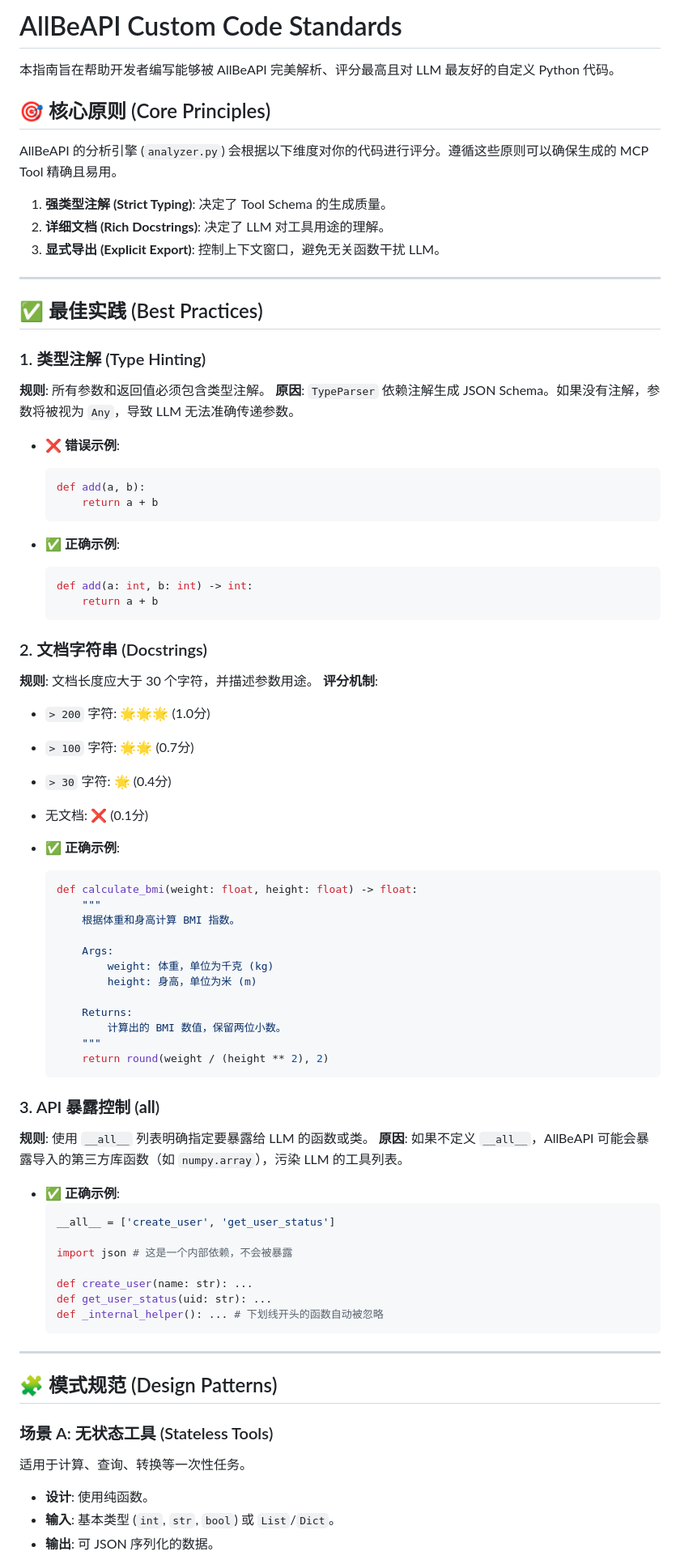
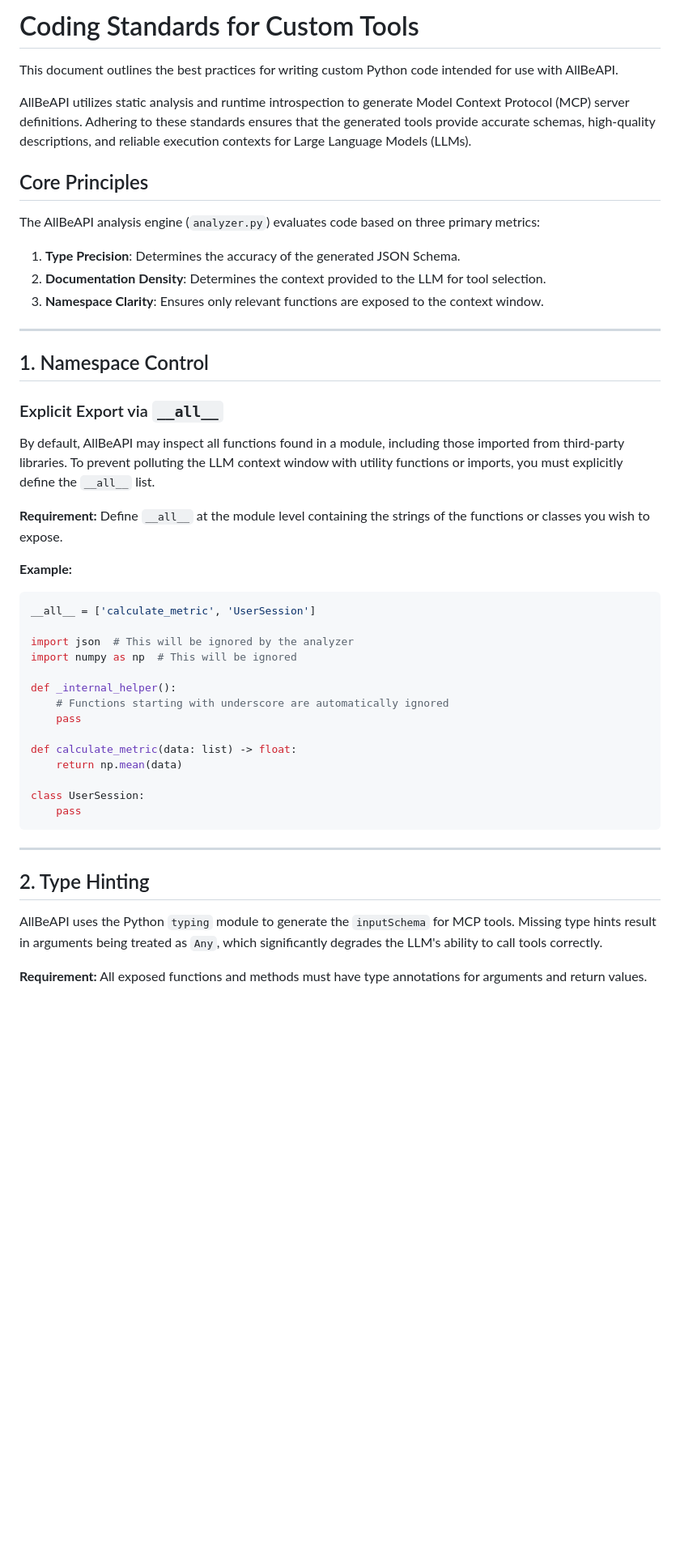
Before and after one commit to TingjiaInFuture/allbeapi, a Markdown page: examples/CODING_STANDARDS.md, the part around the change printed below. Shown: that part at 81% size. Drawn GitHub-style; blank space fills up the shorter version.

````diff
--- a/examples/CODING_STANDARDS.md
+++ b/examples/CODING_STANDARDS.md
@@ -1,85 +1,52 @@
-# AllBeAPI Custom Code Standards
+# Coding Standards for Custom Tools
 
-本指南旨在帮助开发者编写能够被 AllBeAPI 完美解析、评分最高且对 LLM 最友好的自定义 Python 代码。
+This document outlines the best practices for writing custom Python code intended for use with AllBeAPI.
 
-## 🎯 核心原则 (Core Principles)
+AllBeAPI utilizes static analysis and runtime introspection to generate Model Context Protocol (MCP) server definitions. Adhering to these standards ensures that the generated tools provide accurate schemas, high-quality descriptions, and reliable execution contexts for Large Language Models (LLMs).
 
-AllBeAPI 的分析引擎 (`analyzer.py`) 会根据以下维度对你的代码进行评分。遵循这些原则可以确保生成的 MCP Tool 精确且易用。
+## Core Principles
 
-1.  **强类型注解 (Strict Typing)**: 决定了 Tool Schema 的生成质量。
-2.  **详细文档 (Rich Docstrings)**: 决定了 LLM 对工具用途的理解。
-3.  **显式导出 (Explicit Export)**: 控制上下文窗口，避免无关函数干扰 LLM。
+The AllBeAPI analysis engine (`analyzer.py`) evaluates code based on three primary metrics:
+
+1.  **Type Precision**: Determines the accuracy of the generated JSON Schema.
+2.  **Documentation Density**: Determines the context provided to the LLM for tool selection.
+3.  **Namespace Clarity**: Ensures only relevant functions are exposed to the context window.
 
 ---
 
-## ✅ 最佳实践 (Best Practices)
+## 1. Namespace Control
 
-### 1. 类型注解 (Type Hinting)
+### Explicit Export via `__all__`
+By default, AllBeAPI may inspect all functions found in a module, including those imported from third-party libraries. To prevent polluting the LLM context window with utility functions or imports, you must explicitly define the `__all__` list.
 
-**规则**: 所有参数和返回值必须包含类型注解。
-**原因**: `TypeParser` 依赖注解生成 JSON Schema。如果没有注解，参数将被视为 `Any`，导致 LLM 无法准确传递参数。
+**Requirement:**
+Define `__all__` at the module level containing the strings of the functions or classes you wish to expose.
 
-*   **❌ 错误示例**:
-    ```python
-    def add(a, b):
-        return a + b
-    ```
+**Example:**
 
-*   **✅ 正确示例**:
-    ```python
-    def add(a: int, b: int) -> int:
-        return a + b
-    ```
+```python
+__all__ = ['calculate_metric', 'UserSession']
 
-### 2. 文档字符串 (Docstrings)
+import json  # This will be ignored by the analyzer
+import numpy as np  # This will be ignored
 
-**规则**: 文档长度应大于 30 个字符，并描述参数用途。
-**评分机制**:
-*   `> 200` 字符: 🌟🌟🌟 (1.0分)
-*   `> 100` 字符: 🌟🌟 (0.7分)
-*   `> 30` 字符: 🌟 (0.4分)
-*   无文档: ❌ (0.1分)
+def _internal_helper():
+    # Functions starting with underscore are automatically ignored
+    pass
 
-*   **✅ 正确示例**:
-    ```python
-    def calculate_bmi(weight: float, height: float) -> float:
-        """
-        根据体重和身高计算 BMI 指数。
+def calculate_metric(data: list) -> float:
+    return np.mean(data)
 
-        Args:
-            weight: 体重，单位为千克 (kg)
-            height: 身高，单位为米 (m)
-
-        Returns:
-            计算出的 BMI 数值，保留两位小数。
-        """
-        return round(weight / (height ** 2), 2)
-    ```
-
-### 3. API 暴露控制 (__all__)
-
-**规则**: 使用 `__all__` 列表明确指定要暴露给 LLM 的函数或类。
-**原因**: 如果不定义 `__all__`，AllBeAPI 可能会暴露导入的第三方库函数（如 `numpy.array`），污染 LLM 的工具列表。
-
-*   **✅ 正确示例**:
-    ```python
-    __all__ = ['create_user', 'get_user_status']
-
-    import json # 这是一个内部依赖，不会被暴露
-
-    def create_user(name: str): ...
-    def get_user_status(uid: str): ...
-    def _internal_helper(): ... # 下划线开头的函数自动被忽略
-    ```
+class UserSession:
+    pass
+```
 
 ---
 
-## 🧩 模式规范 (Design Patterns)
+## 2. Type Hinting
 
-### 场景 A: 无状态工具 (Stateless Tools)
-适用于计算、查询、转换等一次性任务。
+AllBeAPI uses the Python `typing` module to generate the `inputSchema` for MCP tools. Missing type hints result in arguments being treated as `Any`, which significantly degrades the LLM's ability to call tools correctly.
 
-*   **设计**: 使用纯函数。
-*   **输入**: 基本类型 (`int`, `str`, `bool`) 或 `List`/`Dict`。
-*   **输出**: 可 JSON 序列化的数据。
+**Requirement:**
+All exposed functions and methods must have type annotations for arguments and return values.
 
````
Also changed, not shown: other parts of examples/CODING_STANDARDS.md (+110 -39 lines), README.md (+1 -1 lines).
